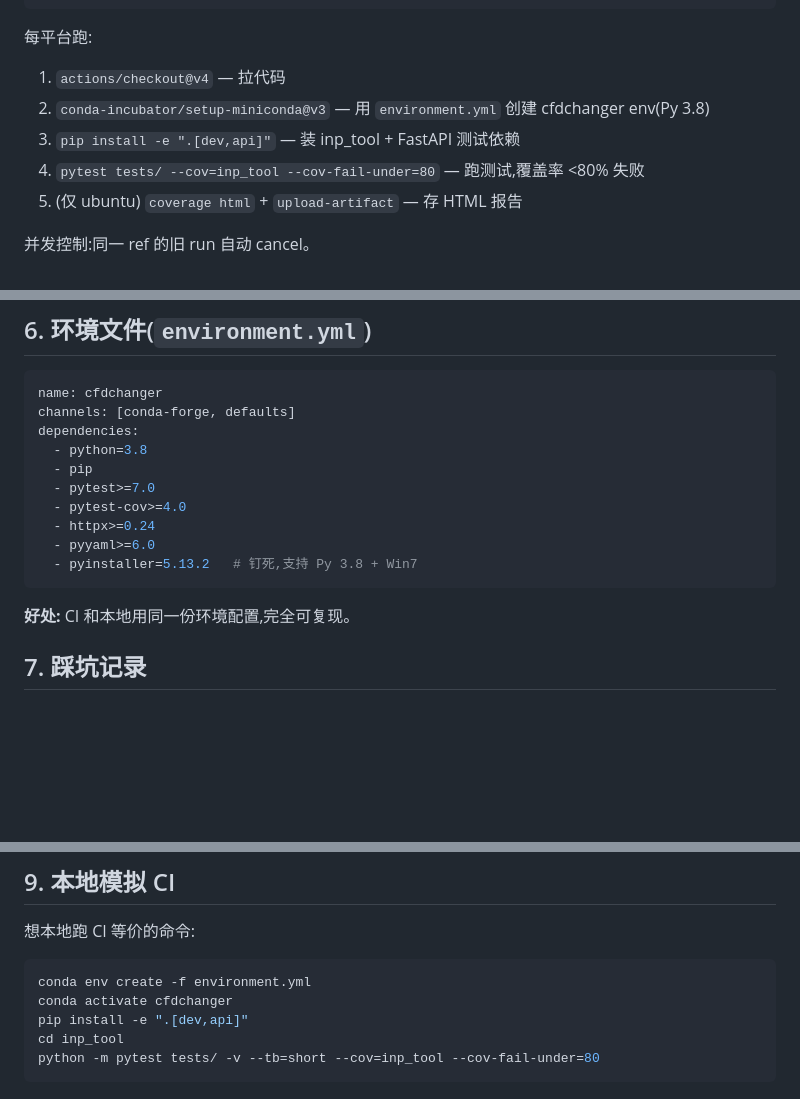
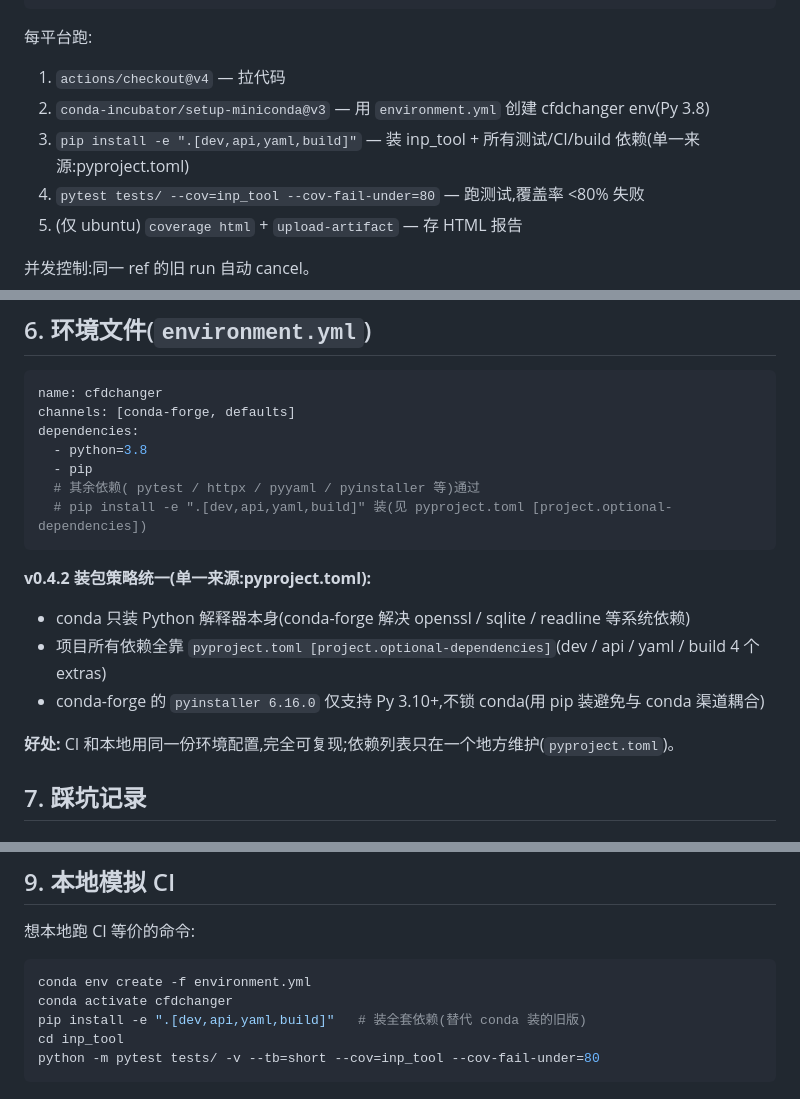
Before and after one commit to oneMuggle/cfd--changer, a Markdown page: docs/technical/11-ci-cd.md, 3 parts joined by grey strips. Rendered like a GitHub page; blank space fills up the shorter version.

Commit message:
docs(ci-cd): update §4 §6 §9 to reflect v0.4.2 unified package strategy
环境装包从 3 处声明(pyproject + environment.yml + workflow 单独行)
简化为 1 处(pyproject [project.optional-dependencies])。

3 处更新:
- §4: ci step 描述 '.[dev,api]' → '.[dev,api,yaml,build]'
- §6: environment.yml 代码块改成 v0.4.2 实际内容(只 python + pip),
      加 'v0.4.2 装包策略统一' 段说明
- §9: 本地模拟 CI 命令更新 install 行

````diff
--- a/docs/technical/11-ci-cd.md
+++ b/docs/technical/11-ci-cd.md
@@ -50,7 +50,7 @@ strategy:
 每平台跑:
 1. `actions/checkout@v4` — 拉代码
 2. `conda-incubator/setup-miniconda@v3` — 用 `environment.yml` 创建 cfdchanger env(Py 3.8)
-3. `pip install -e ".[dev,api]"` — 装 inp_tool + FastAPI 测试依赖
+3. `pip install -e ".[dev,api,yaml,build]"` — 装 inp_tool + 所有测试/CI/build 依赖(单一来源:pyproject.toml)
 4. `pytest tests/ --cov=inp_tool --cov-fail-under=80` — 跑测试,覆盖率 <80% 失败
 5. (仅 ubuntu) `coverage html` + `upload-artifact` — 存 HTML 报告
 
@@ -97,14 +97,16 @@ channels: [conda-forge, defaults]
 dependencies:
   - python=3.8
   - pip
-  - pytest>=7.0
-  - pytest-cov>=4.0
-  - httpx>=0.24
-  - pyyaml>=6.0
-  - pyinstaller=5.13.2   # 钉死,支持 Py 3.8 + Win7
+  # 其余依赖( pytest / httpx / pyyaml / pyinstaller 等)通过
+  # pip install -e ".[dev,api,yaml,build]" 装(见 pyproject.toml [project.optional-dependencies])
 ```
 
-**好处:** CI 和本地用同一份环境配置,完全可复现。
+**v0.4.2 装包策略统一(单一来源:pyproject.toml):**
+- conda 只装 Python 解释器本身(conda-forge 解决 openssl / sqlite / readline 等系统依赖)
+- 项目所有依赖全靠 `pyproject.toml [project.optional-dependencies]`(dev / api / yaml / build 4 个 extras)
+- conda-forge 的 `pyinstaller 6.16.0` 仅支持 Py 3.10+,不锁 conda(用 pip 装避免与 conda 渠道耦合)
+
+**好处:** CI 和本地用同一份环境配置,完全可复现;依赖列表只在一个地方维护(`pyproject.toml`)。
 
 ## 7. 踩坑记录
 
@@ -150,7 +152,7 @@ GitHub Windows runner 默认 PowerShell。但我们在 `shell: bash -l {0}` 下,
 ```bash
 conda env create -f environment.yml
 conda activate cfdchanger
-pip install -e ".[dev,api]"
+pip install -e ".[dev,api,yaml,build]"   # 装全套依赖(替代 conda 装的旧版)
 cd inp_tool
 python -m pytest tests/ -v --tb=short --cov=inp_tool --cov-fail-under=80
 ```
````
